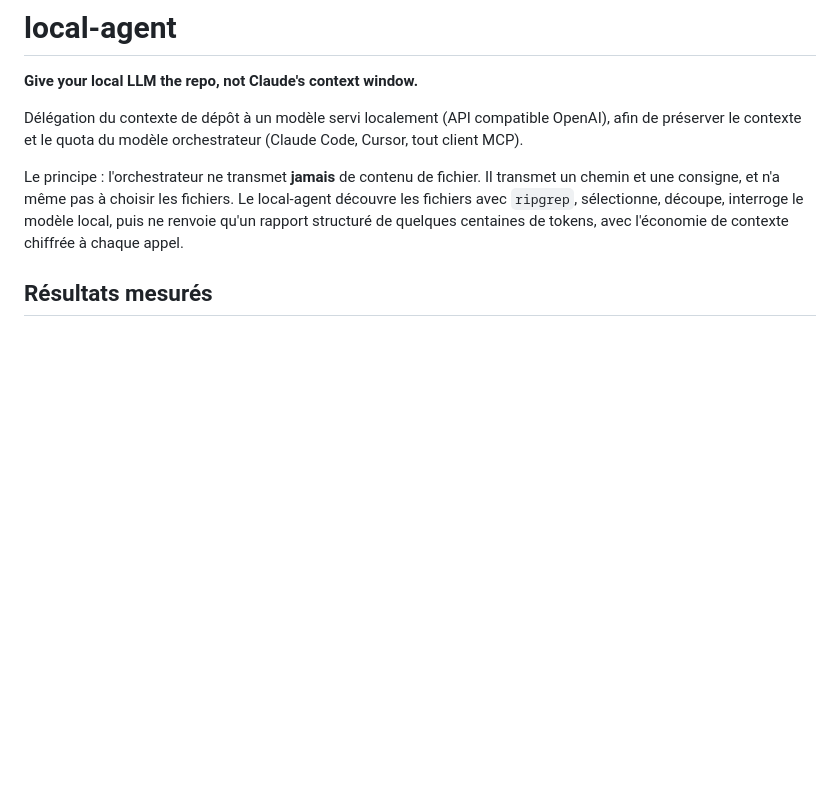
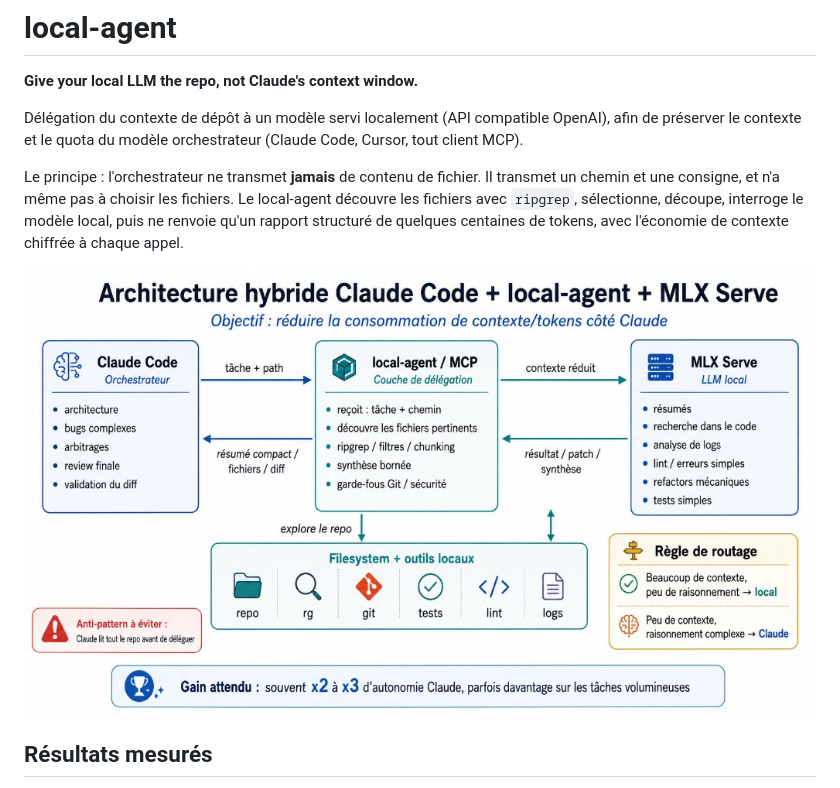
Before and after one commit to TheBenBenJ/local-scout, a Markdown page: README.md, the part around the change. GitHub-like rendering; pictures changed too: docs/architecture.jpg (added); blank space fills up the shorter version.

Commit message:
README : schéma d'architecture hybride
Co-authored-by: Cursor <cursoragent@cursor.com>

```diff
--- a/README.md
+++ b/README.md
@@ -9,6 +9,8 @@ Le principe : l'orchestrateur ne transmet **jamais** de contenu de fichier. Il t
 consigne, et n'a même pas à choisir les fichiers. Le local-agent découvre les fichiers avec `ripgrep`,
 sélectionne, découpe, interroge le modèle local, puis ne renvoie qu'un rapport structuré de quelques
 centaines de tokens, avec l'économie de contexte chiffrée à chaque appel.
+
+![Architecture hybride : l'orchestrateur envoie tâche et chemin, local-agent explore le dépôt et ne renvoie qu'un résumé compact](docs/architecture.jpg)
 
 ## Résultats mesurés
 
```
